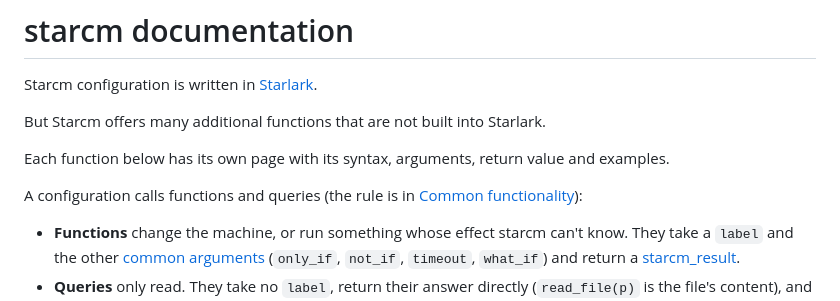
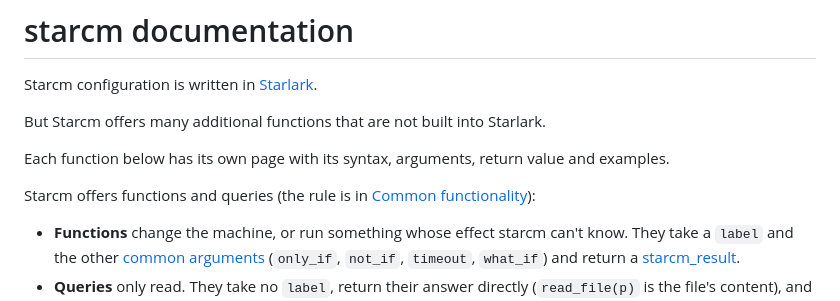
Before and after one commit to discentem/starcm, a Markdown page: docs/README.md, the part around the change. GitHub-like rendering.

```diff
--- a/docs/README.md
+++ b/docs/README.md
@@ -8,7 +8,7 @@ But Starcm offers many additional functions that are not built into Starlark.
 Each function below has its own page with its syntax, arguments, return
 value and examples.
 
-A configuration calls functions and queries (the rule is in
+Starcm offers functions and queries (the rule is in
 [Common functionality](common-functionality.md#functions-and-queries)):
 
 - **Functions** change the machine, or run something whose effect starcm can't
```
Also changed, not shown: README.md (+1 -1 lines), docs/common-functionality.md (+1 -1 lines).
